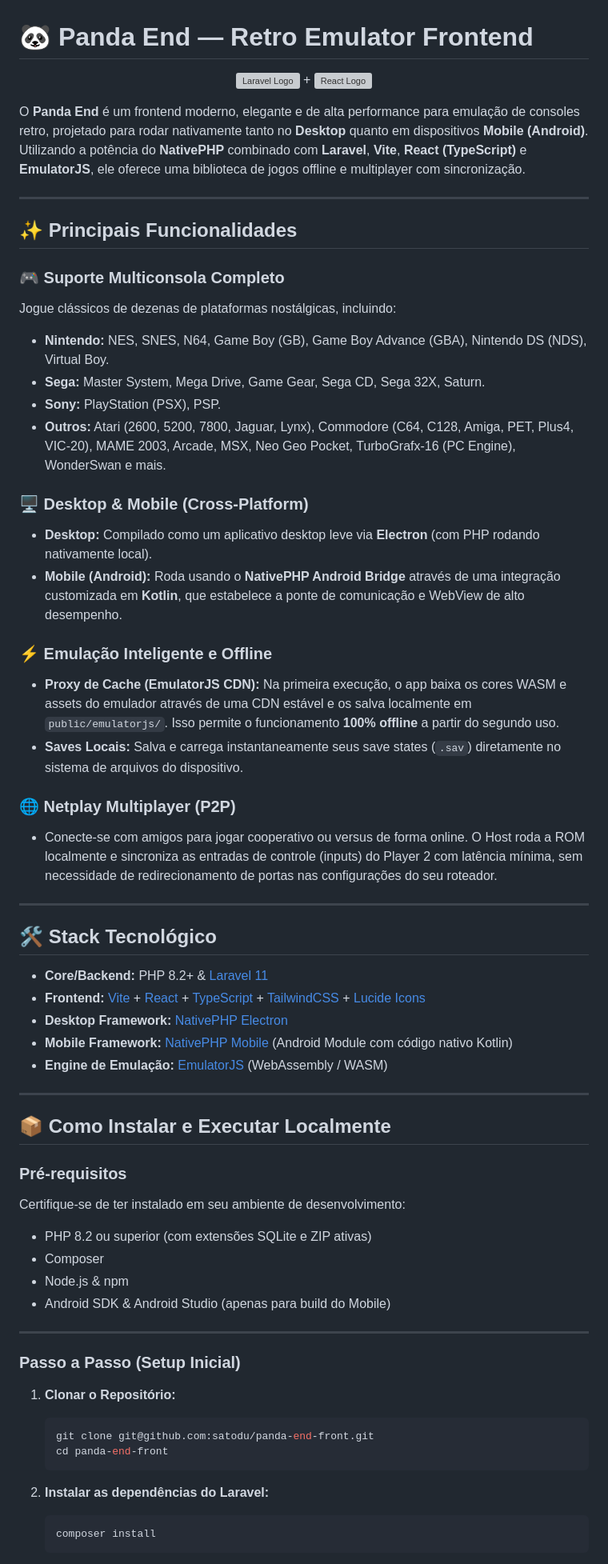
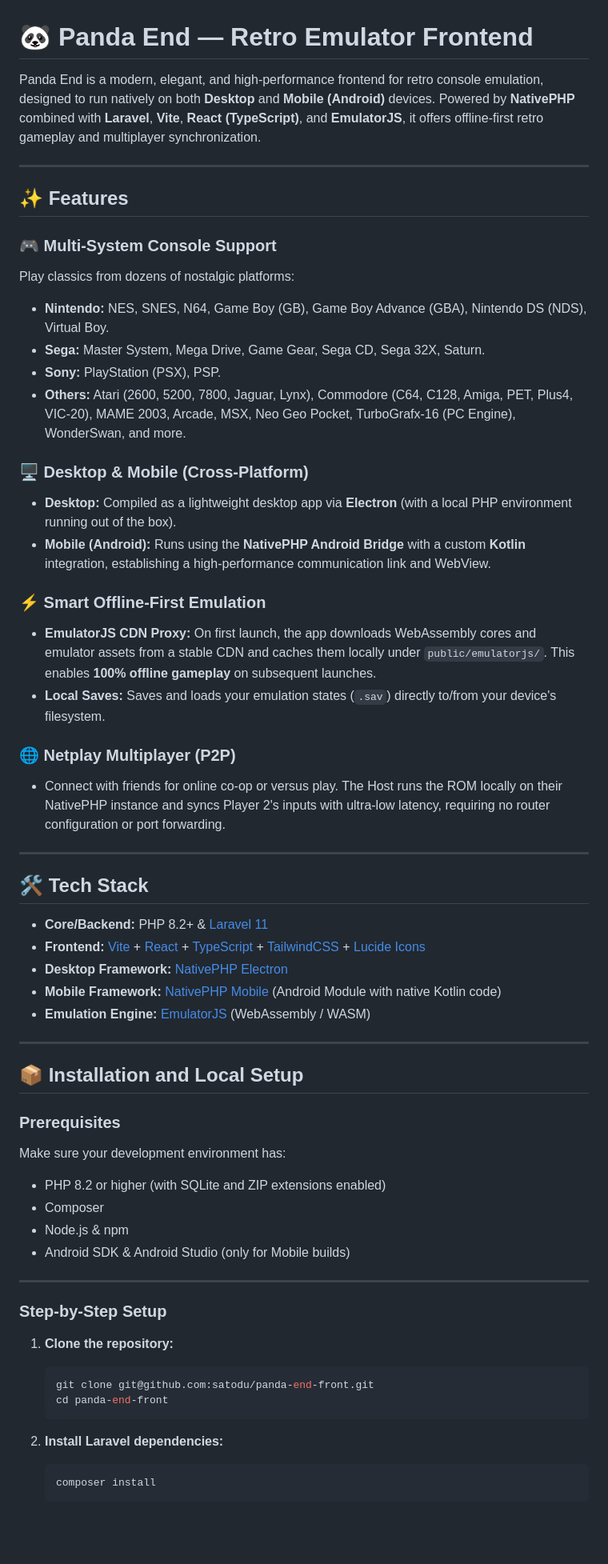
Before and after one commit to satodu/panda-end-front, a Markdown page: README.md, the part around one of its changes. Shown at 80% size. Drawn GitHub-style; blank space fills up the shorter version; grey boxes are pictures that could not be loaded.

````diff
--- a/README.md
+++ b/README.md
@@ -1,67 +1,61 @@
 # 🐼 Panda End — Retro Emulator Frontend
 
-<p align="center">
-  <img src="https://raw.githubusercontent.com/laravel/art/master/logo-lockup/5%20SVG/2%20CMYK/1%20Full%20Color/laravel-logolockup-cmyk-red.svg" width="300" alt="Laravel Logo">
-  <span style="font-size: 50px; margin: 0 20px; vertical-align: middle;">+</span>
-  <img src="https://reactjs.org/logo-og.png" width="100" alt="React Logo" style="vertical-align: middle; border-radius: 10px;">
-</p>
-
-O **Panda End** é um frontend moderno, elegante e de alta performance para emulação de consoles retro, projetado para rodar nativamente tanto no **Desktop** quanto em dispositivos **Mobile (Android)**. Utilizando a potência do **NativePHP** combinado com **Laravel**, **Vite**, **React (TypeScript)** e **EmulatorJS**, ele oferece uma biblioteca de jogos offline e multiplayer com sincronização.
+Panda End is a modern, elegant, and high-performance frontend for retro console emulation, designed to run natively on both **Desktop** and **Mobile (Android)** devices. Powered by **NativePHP** combined with **Laravel**, **Vite**, **React (TypeScript)**, and **EmulatorJS**, it offers offline-first retro gameplay and multiplayer synchronization.
 
 ---
 
-## ✨ Principais Funcionalidades
+## ✨ Features
 
-### 🎮 Suporte Multiconsola Completo
-Jogue clássicos de dezenas de plataformas nostálgicas, incluindo:
+### 🎮 Multi-System Console Support
+Play classics from dozens of nostalgic platforms:
 * **Nintendo:** NES, SNES, N64, Game Boy (GB), Game Boy Advance (GBA), Nintendo DS (NDS), Virtual Boy.
 * **Sega:** Master System, Mega Drive, Game Gear, Sega CD, Sega 32X, Saturn.
 * **Sony:** PlayStation (PSX), PSP.
-* **Outros:** Atari (2600, 5200, 7800, Jaguar, Lynx), Commodore (C64, C128, Amiga, PET, Plus4, VIC-20), MAME 2003, Arcade, MSX, Neo Geo Pocket, TurboGrafx-16 (PC Engine), WonderSwan e mais.
+* **Others:** Atari (2600, 5200, 7800, Jaguar, Lynx), Commodore (C64, C128, Amiga, PET, Plus4, VIC-20), MAME 2003, Arcade, MSX, Neo Geo Pocket, TurboGrafx-16 (PC Engine), WonderSwan, and more.
 
 ### 🖥️ Desktop & Mobile (Cross-Platform)
-* **Desktop:** Compilado como um aplicativo desktop leve via **Electron** (com PHP rodando nativamente local).
-* **Mobile (Android):** Roda usando o **NativePHP Android Bridge** através de uma integração customizada em **Kotlin**, que estabelece a ponte de comunicação e WebView de alto desempenho.
+* **Desktop:** Compiled as a lightweight desktop app via **Electron** (with a local PHP environment running out of the box).
+* **Mobile (Android):** Runs using the **NativePHP Android Bridge** with a custom **Kotlin** integration, establishing a high-performance communication link and WebView.
 
-### ⚡ Emulação Inteligente e Offline
-* **Proxy de Cache (EmulatorJS CDN):** Na primeira execução, o app baixa os cores WASM e assets do emulador através de uma CDN estável e os salva localmente em `public/emulatorjs/`. Isso permite o funcionamento **100% offline** a partir do segundo uso.
-* **Saves Locais:** Salva e carrega instantaneamente seus save states (`.sav`) diretamente no sistema de arquivos do dispositivo.
+### ⚡ Smart Offline-First Emulation
+* **EmulatorJS CDN Proxy:** On first launch, the app downloads WebAssembly cores and emulator assets from a stable CDN and caches them locally under `public/emulatorjs/`. This enables **100% offline gameplay** on subsequent launches.
+* **Local Saves:** Saves and loads your emulation states (`.sav`) directly to/from your device's filesystem.
 
 ### 🌐 Netplay Multiplayer (P2P)
-* Conecte-se com amigos para jogar cooperativo ou versus de forma online. O Host roda a ROM localmente e sincroniza as entradas de controle (inputs) do Player 2 com latência mínima, sem necessidade de redirecionamento de portas nas configurações do seu roteador.
+* Connect with friends for online co-op or versus play. The Host runs the ROM locally on their NativePHP instance and syncs Player 2's inputs with ultra-low latency, requiring no router configuration or port forwarding.
 
 ---
 
-## 🛠️ Stack Tecnológico
+## 🛠️ Tech Stack
 
 * **Core/Backend:** PHP 8.2+ & [Laravel 11](https://laravel.com)
 * **Frontend:** [Vite](https://vite.dev) + [React](https://react.dev) + [TypeScript](https://www.typescriptlang.org) + [TailwindCSS](https://tailwindcss.com) + [Lucide Icons](https://lucide.dev)
 * **Desktop Framework:** [NativePHP Electron](https://nativephp.com)
-* **Mobile Framework:** [NativePHP Mobile](https://github.com/nativephp/laravel) (Android Module com código nativo Kotlin)
-* **Engine de Emulação:** [EmulatorJS](https://emulatorjs.org) (WebAssembly / WASM)
+* **Mobile Framework:** [NativePHP Mobile](https://github.com/nativephp/laravel) (Android Module with native Kotlin code)
+* **Emulation Engine:** [EmulatorJS](https://emulatorjs.org) (WebAssembly / WASM)
 
 ---
 
-## 📦 Como Instalar e Executar Localmente
+## 📦 Installation and Local Setup
 
-### Pré-requisitos
-Certifique-se de ter instalado em seu ambiente de desenvolvimento:
-* PHP 8.2 ou superior (com extensões SQLite e ZIP ativas)
+### Prerequisites
+Make sure your development environment has:
+* PHP 8.2 or higher (with SQLite and ZIP extensions enabled)
 * Composer
 * Node.js & npm
-* Android SDK & Android Studio (apenas para build do Mobile)
+* Android SDK & Android Studio (only for Mobile builds)
 
 ---
 
-### Passo a Passo (Setup Inicial)
+### Step-by-Step Setup
 
-1. **Clonar o Repositório:**
+1. **Clone the repository:**
    ```bash
    git clone git@github.com:satodu/panda-end-front.git
    cd panda-end-front
    ```
 
-2. **Instalar as dependências do Laravel:**
+2. **Install Laravel dependencies:**
    ```bash
    composer install
    ```
````
Also changed, not shown: other parts of README.md (+50 -40 lines).
